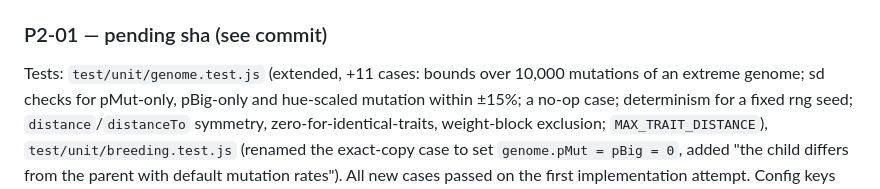
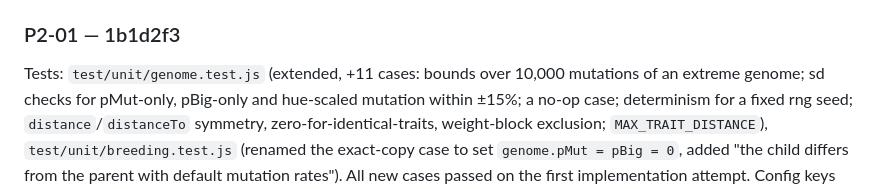
Before and after one commit to ericmann/flatland, a Markdown page: docs/PROGRESS.md, the part around the change. Rendered like a GitHub page.

Commit message:
docs: record P2-01 commit sha in PROGRESS.md log

```diff
--- a/docs/PROGRESS.md
+++ b/docs/PROGRESS.md
@@ -1112,7 +1112,7 @@ the preview URL above:
 6. `?worker=0` still runs (fixed above; verified in a desktop browser,
    not yet on a phone).
 
-### P2-01 — pending sha (see commit)
+### P2-01 — 1b1d2f3
 Tests: `test/unit/genome.test.js` (extended, +11 cases: bounds over 10,000
 mutations of an extreme genome; sd checks for pMut-only, pBig-only and
 hue-scaled mutation within ±15%; a no-op case; determinism for a fixed
```
